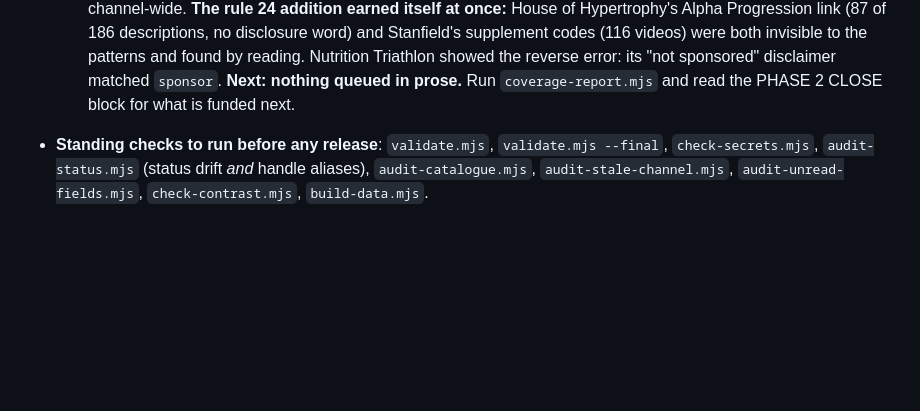
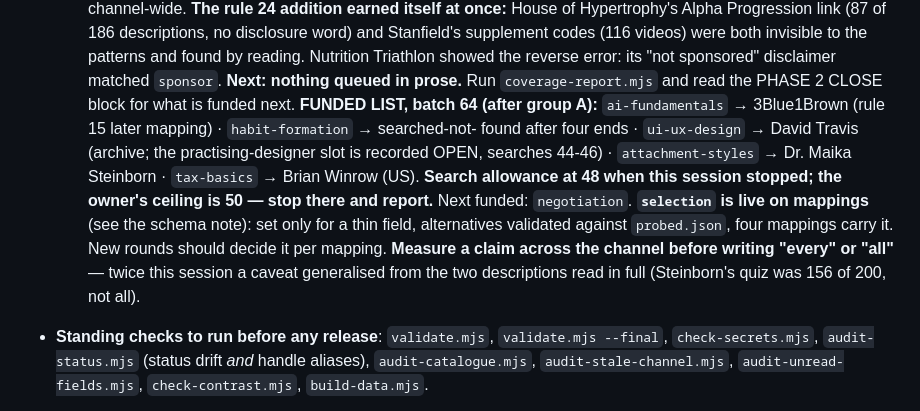
Before and after one commit to kantorhorvathambrus-source/GrowthList, a Markdown page: CLAUDE.md, the part around the change. Rendered like a GitHub page; blank space fills up the shorter version.

Commit message:
State: funded-list progress, search allowance 48 of the owner's 50
Co-Authored-By: Claude Opus 5.5 <noreply@anthropic.com>
Claude-Session: https://claude.ai/code/session_016H8hLHFhyfkR6iq3JKvJyS

```diff
--- a/CLAUDE.md
+++ b/CLAUDE.md
@@ -1123,6 +1123,19 @@ this section first to know exactly where to resume.)*
   reverse error: its "not sponsored" disclaimer matched `sponsor`.
   **Next: nothing queued in prose.** Run `coverage-report.mjs` and read
   the PHASE 2 CLOSE block for what is funded next.
+  **FUNDED LIST, batch 64 (after group A):** `ai-fundamentals` →
+  3Blue1Brown (rule 15 later mapping) · `habit-formation` → searched-not-
+  found after four ends · `ui-ux-design` → David Travis (archive; the
+  practising-designer slot is recorded OPEN, searches 44-46) ·
+  `attachment-styles` → Dr. Maika Steinborn · `tax-basics` → Brian Winrow
+  (US). **Search allowance at 48 when this session stopped; the owner's
+  ceiling is 50 — stop there and report.** Next funded: `negotiation`.
+  **`selection` is live on mappings** (see the schema note): set only for
+  a thin field, alternatives validated against `probed.json`, four
+  mappings carry it. New rounds should decide it per mapping.
+  **Measure a claim across the channel before writing "every" or
+  "all"** — twice this session a caveat generalised from the two
+  descriptions read in full (Steinborn's quiz was 156 of 200, not all).
 - **Standing checks to run before any release**: `validate.mjs`,
   `validate.mjs --final`, `check-secrets.mjs`, `audit-status.mjs`
   (status drift *and* handle aliases), `audit-catalogue.mjs`,
```
